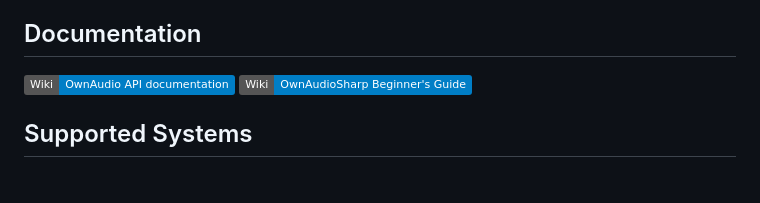
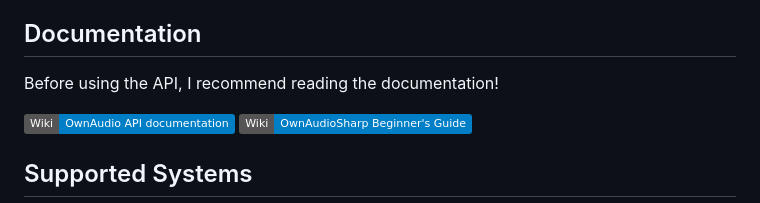
Before and after one commit to ModernMube/OwnAudioSharp, a Markdown page: README.md, the part around the change. Drawn GitHub-style; badges without logos; blank space fills up the shorter version.

```diff
--- a/README.md
+++ b/README.md
@@ -44,6 +44,8 @@ OwnAudio is a platform-independent C# audio library that provides a high-level A
 Check out the sample application [OwnAudioSharpDemo](https://github.com/ModernMube/OwnAudioSharpDemo) that demonstrates the capabilities of the OwnAudioSharp audio library through an Avalonia MVVM application using ReactiveUI. MainWindowViewModel.cs contains the core logic for audio processing, playback, effects application, and UI control.
 
 ## Documentation
+
+Before using the API, I recommend reading the documentation!
 
  <a href="../../wiki">
   <img src="https://img.shields.io/badge/Wiki-OwnAudio%20API%20documentation-blue" alt="Wiki OwnAudioSharp documentation">
```
